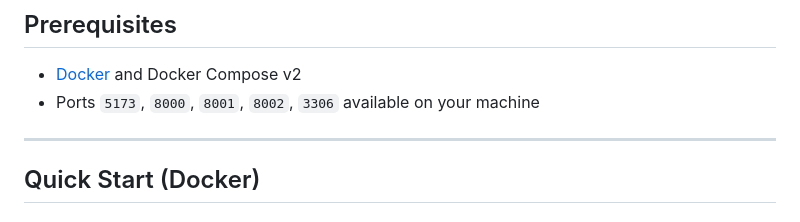
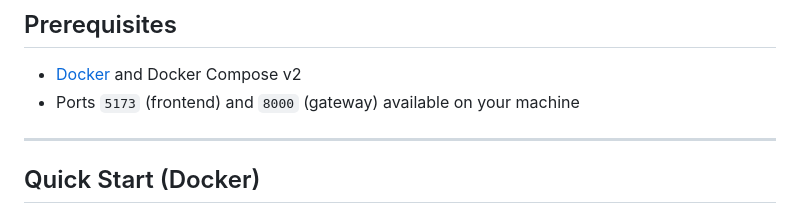
Before and after one commit to venbarc/ip-address-management, a Markdown page: README.md, the part around the change. Rendered like a GitHub page.

Commit message:
docs: fix port documentation to reflect internal service topology
- Update prerequisites to show only gateway (8000) and frontend (5173) are exposed
- auth-service and ip-service are internal only, not accessible from host

```diff
--- a/README.md
+++ b/README.md
@@ -28,7 +28,7 @@ Browser
 ## Prerequisites
 
 - [Docker](https://www.docker.com/get-started) and Docker Compose v2
-- Ports `5173`, `8000`, `8001`, `8002`, `3306` available on your machine
+- Ports `5173` (frontend) and `8000` (gateway) available on your machine
 
 ---
 
```
